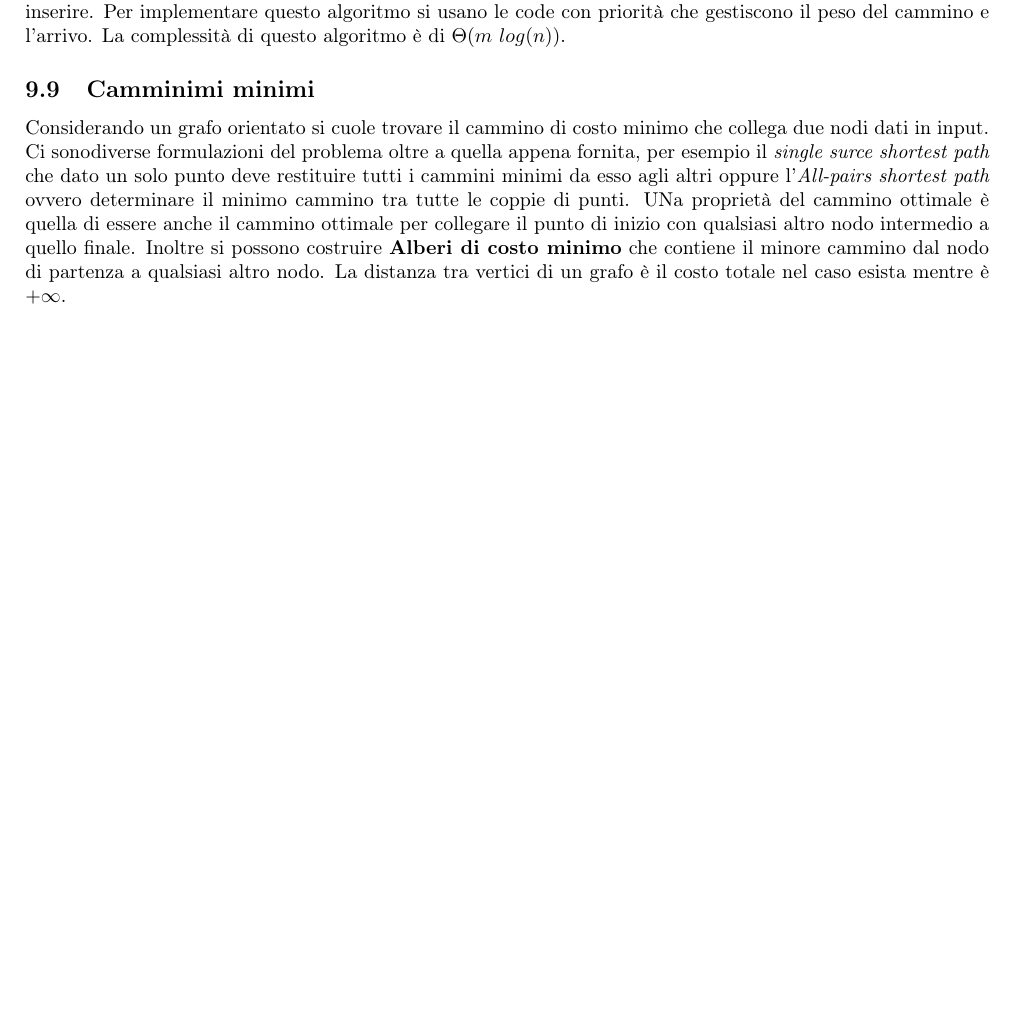
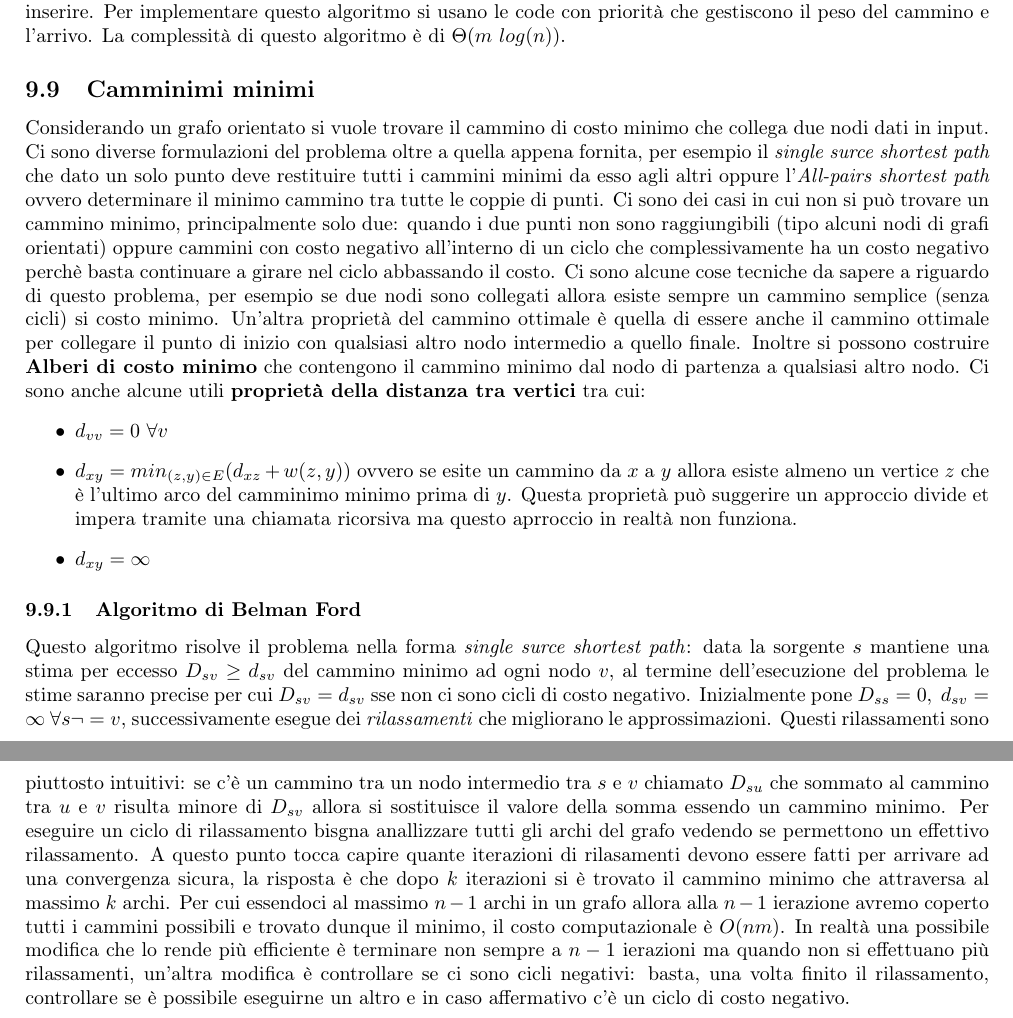
Before and after one commit to iLanzof/Notes, a LaTeX document (Algoritmi_e_strutture_dati/data/main.tex): part of page 21 of 21 before the commit and two parts of pages 21 and 22 of 22 after it, the two joined at a grey line, cut so that both start at the same text, the shorter picture padded with empty space. Compiled offline with pdfLaTeX.

Commit message:
Lezione del 29/04

```diff
--- a/Algoritmi_e_strutture_dati/data/main.tex
+++ b/Algoritmi_e_strutture_dati/data/main.tex
@@ -732,9 +732,26 @@ Questo algoritmo parte da un nodo e taglia i suoi cammini, procede sempre e solo
 La complessità di questo algoritmo è di $\Theta(m\ log(n))$.
 
 \subsection{Camminimi minimi}
-Considerando un grafo orientato si cuole trovare il cammino di costo minimo che collega due nodi dati in input. Ci sonodiverse formulazioni del problema oltre a quella appena fornita, per esempio il \textit{single surce shortest path} che dato un solo punto deve restituire tutti i cammini minimi da esso agli altri oppure l'\textit{All-pairs shortest path} ovvero determinare il minimo cammino tra tutte le coppie di punti.
-UNa proprietà del cammino ottimale è quella di essere anche il cammino ottimale per collegare il punto di inizio con qualsiasi altro nodo intermedio a quello finale. Inoltre si possono costruire \textbf{Alberi di costo minimo} che contiene il minore cammino dal nodo di partenza a qualsiasi altro nodo. La distanza tra vertici di un grafo è il costo totale nel caso esista mentre è $+\infty$.
+Considerando un grafo orientato si vuole trovare il cammino di costo minimo che collega due nodi dati in input. Ci sono diverse formulazioni del problema oltre a quella appena fornita, per esempio il \textit{single surce shortest path} che dato un solo punto deve restituire tutti i cammini minimi da esso agli altri oppure l'\textit{All-pairs shortest path} ovvero determinare il minimo cammino tra tutte le coppie di punti.
+Ci sono dei casi in cui  non si può trovare un cammino minimo, principalmente solo due: quando i due punti non sono raggiungibili (tipo alcuni nodi di grafi orientati) oppure cammini con costo negativo all'interno di un ciclo che complessivamente ha un costo negativo perchè basta continuare a girare nel ciclo abbassando il costo.
+Ci sono alcune cose tecniche da sapere a riguardo di questo problema, per esempio se due nodi sono collegati allora esiste sempre un cammino semplice (senza cicli) si costo minimo.
+Un'altra proprietà del cammino ottimale è quella di essere anche il cammino ottimale per collegare il punto di inizio con qualsiasi altro nodo intermedio a quello finale.
+Inoltre si possono costruire \textbf{Alberi di costo minimo} che contengono il cammino minimo dal nodo di partenza a qualsiasi altro nodo.
+Ci sono anche alcune utili \textbf{proprietà della distanza tra vertici} tra cui:
+\begin{itemize}
+    \item $d_{vv} = 0 \   \forall v$
+    \item $d_{xy} = min_{(z,y) \in E} (d_{xz}+w(z,y))$ ovvero se esite un cammino da $x$ a $y$ allora esiste almeno un vertice $z$ che è l'ultimo arco del camminimo minimo prima di $y$.
+    Questa proprietà può suggerire un approccio divide et impera tramite una chiamata ricorsiva ma questo aprroccio in realtà non funziona.
+    \item $d_{xy} = \infty$
+\end {itemize}
 
-
+\subsubsection{Algoritmo di Belman Ford}
+Questo algoritmo risolve il problema nella forma \textit{single surce shortest path}: data la sorgente $s$ mantiene una stima per eccesso $D_{sv} \geq d_{sv}$ del cammino minimo ad ogni nodo $v$, al termine dell'esecuzione del problema le stime saranno precise per cui $D_{sv} = d_{sv}$ sse non ci sono cicli di costo negativo.
+Inizialmente pone $D_{ss} = 0, \   d_{sv} = \infty \ \forall s \neg= v$, successivamente esegue dei \textit{rilassamenti} che migliorano le approssimazioni.
+Questi rilassamenti sono piuttosto intuitivi: se c'è un cammino tra un nodo intermedio tra $s$ e $v$ chiamato $D_{su}$ che sommato al cammino tra $u$ e $v$ risulta minore di $D_{sv}$ allora si sostituisce il valore della somma essendo un cammino minimo.
+Per eseguire un ciclo di rilassamento bisgna anallizzare tutti gli archi del grafo vedendo se permettono un effettivo rilassamento.
+A questo punto tocca capire quante iterazioni di rilasamenti devono essere fatti per arrivare ad una convergenza sicura, la risposta è che dopo $k$ iterazioni si è trovato il cammino minimo che attraversa al massimo $k$ archi.
+Per cui essendoci al massimo $n-1$ archi in un grafo allora alla $n-1$ ierazione avremo coperto tutti i cammini possibili e trovato dunque il minimo, il costo computazionale è $O(nm)$.
+In realtà una possibile modifica che lo rende più efficiente è terminare non sempre a $n-1$ ierazioni ma quando non si effettuano più rilassamenti, un'altra modifica è controllare se ci sono cicli negativi: basta, una volta finito il rilassamento, controllare se è possibile eseguirne un altro e in caso affermativo c'è un ciclo di costo negativo.
 
 \end{document}
```
Also changed, not shown: Algoritmi_e_strutture_dati/Appunti.pdf, 4 other files.
